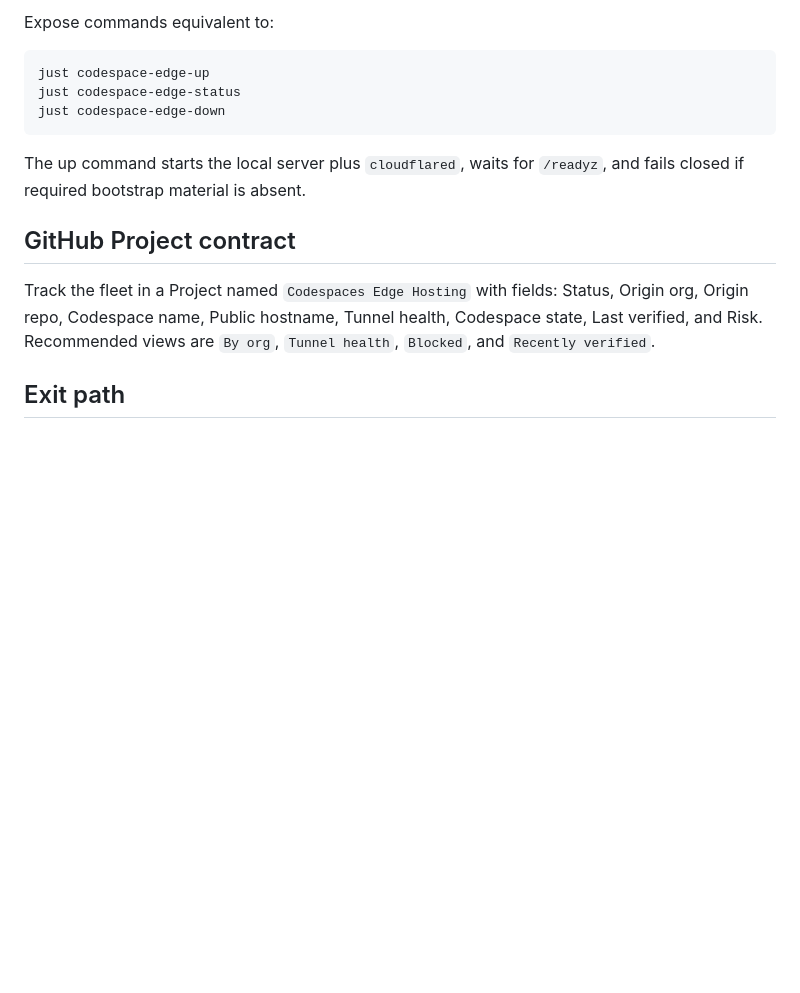
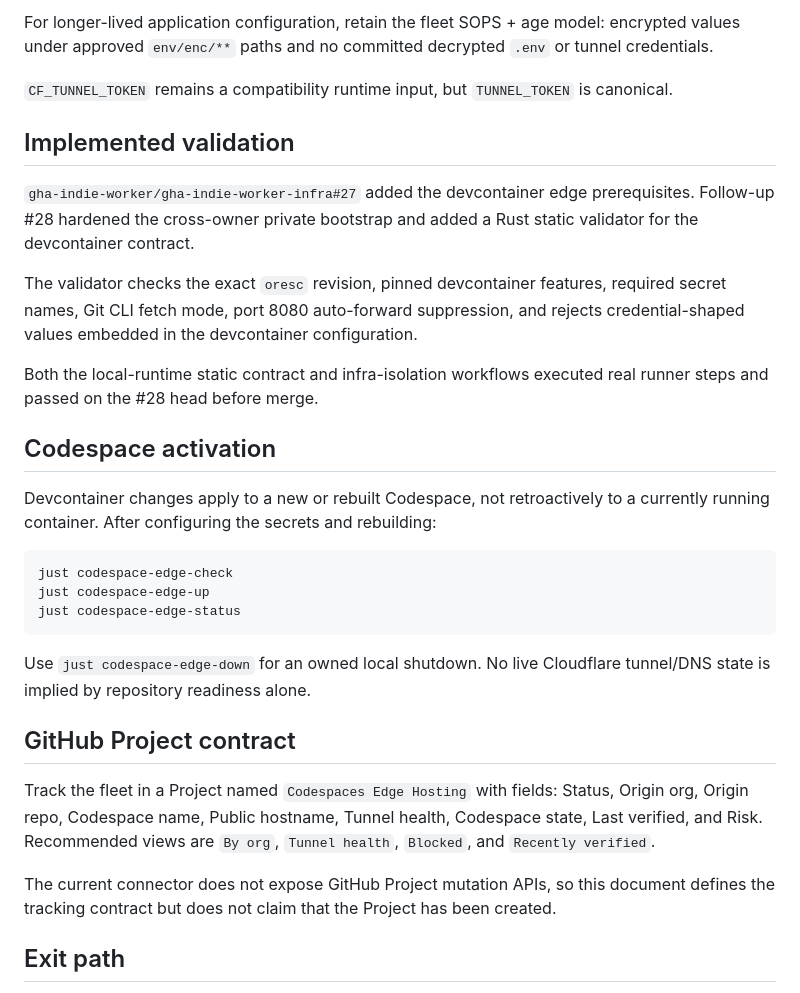
Before and after one commit to gha-indie-worker/.github, a Markdown page: docs/CODESPACES_EDGE_HOSTING.md, the part around one of its changes. GitHub-like rendering; blank space fills up the shorter version.

````diff
--- a/docs/CODESPACES_EDGE_HOSTING.md
+++ b/docs/CODESPACES_EDGE_HOSTING.md
@@ -55,18 +77,34 @@ A direct `CF_TUNNEL_TOKEN` Codespaces secret is acceptable for the proof of conc
 
-Expose commands equivalent to:
+For longer-lived application configuration, retain the fleet SOPS + age model: encrypted values under approved `env/enc/**` paths and no committed decrypted `.env` or tunnel credentials.
+
+`CF_TUNNEL_TOKEN` remains a compatibility runtime input, but `TUNNEL_TOKEN` is canonical.
+
+## Implemented validation
+
+`gha-indie-worker/gha-indie-worker-infra#27` added the devcontainer edge prerequisites. Follow-up #28 hardened the cross-owner private bootstrap and added a Rust static validator for the devcontainer contract.
+
+The validator checks the exact `oresc` revision, pinned devcontainer features, required secret names, Git CLI fetch mode, port 8080 auto-forward suppression, and rejects credential-shaped values embedded in the devcontainer configuration.
+
+Both the local-runtime static contract and infra-isolation workflows executed real runner steps and passed on the #28 head before merge.
+
+## Codespace activation
+
+Devcontainer changes apply to a new or rebuilt Codespace, not retroactively to a currently running container. After configuring the secrets and rebuilding:
 
 ```text
+just codespace-edge-check
 just codespace-edge-up
 just codespace-edge-status
-just codespace-edge-down
 ```
 
-The up command starts the local server plus `cloudflared`, waits for `/readyz`, and fails closed if required bootstrap material is absent.
+Use `just codespace-edge-down` for an owned local shutdown. No live Cloudflare tunnel/DNS state is implied by repository readiness alone.
 
 ## GitHub Project contract
 
 Track the fleet in a Project named `Codespaces Edge Hosting` with fields: Status, Origin org, Origin repo, Codespace name, Public hostname, Tunnel health, Codespace state, Last verified, and Risk. Recommended views are `By org`, `Tunnel health`, `Blocked`, and `Recently verified`.
 
+The current connector does not expose GitHub Project mutation APIs, so this document defines the tracking contract but does not claim that the Project has been created.
+
 ## Exit path
 
 Codespaces are ephemeral and the tunnel disappears when the Codespace stops. Workloads requiring durable availability must graduate to Cloudflare-native hosting or the normal multi-cloud deployment path without changing their public hostname or health contract.
````
Also changed, not shown: other parts of docs/CODESPACES_EDGE_HOSTING.md (+31 -9 lines).
